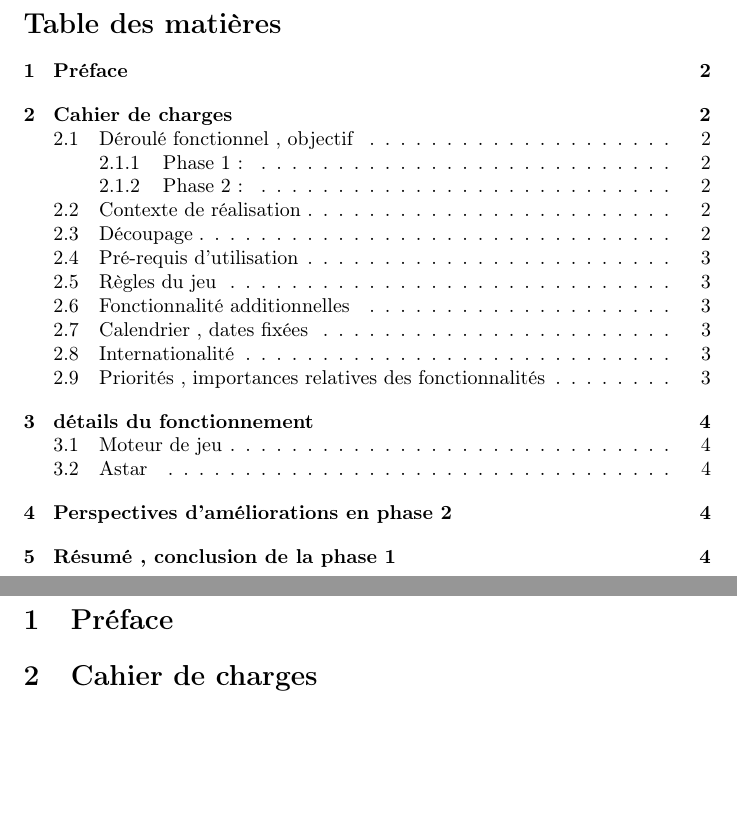
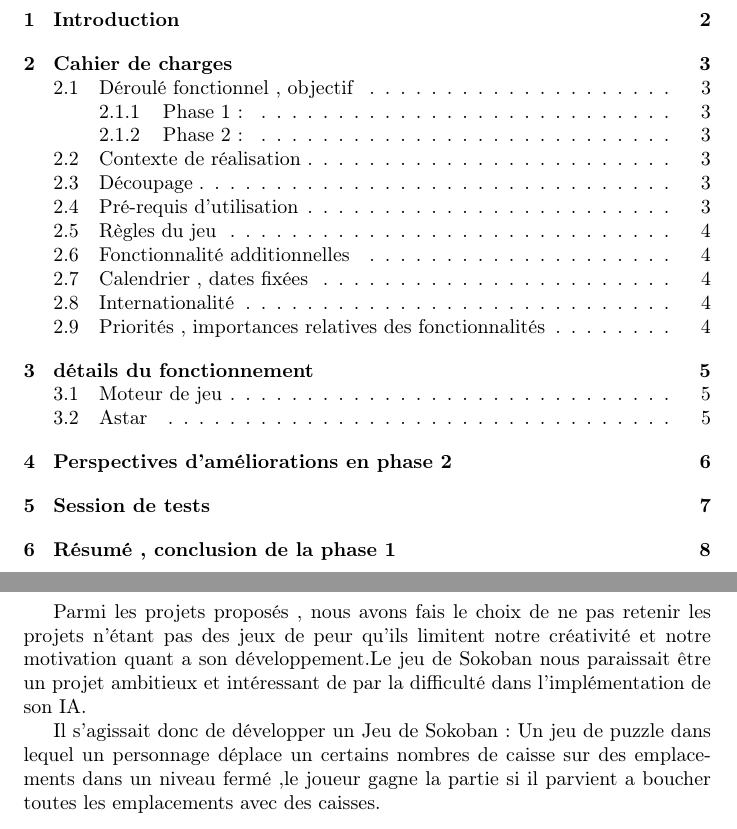
Before and after one commit to Tch0um/Sokoban-solver, a LaTeX document (rapports/Rapport phase n°1/Rapport phase 1.tex): two parts of pages 2 and 3 of 5 before the commit and two parts of pages 2 and 3 of 9 after it, joined at a grey line, cut at the place of the change, the shorter picture padded with empty space. Compiled offline with pdfLaTeX.

Commit message:
Progression rapport
Introduction

```diff
--- a/rapports/Rapport phase n°1/Rapport phase 1.tex
+++ b/rapports/Rapport phase n°1/Rapport phase 1.tex
@@ -34,8 +34,11 @@ L2 informatique 2016-2017 Université de Caen Basse-Normandie
 \tableofcontents
 
 \newpage
-	\section{Préface}
+	\section{Introduction}
+	Parmi les projets proposés , nous avons fais le choix de ne pas retenir les projets n'étant pas des jeux de peur qu'ils limitent notre créativité et notre motivation quant a son développement.Le jeu de Sokoban nous paraissait être un projet ambitieux et intéressant de par la difficulté dans l'implémentation de son IA.
 
+	Il s'agissait donc de développer un Jeu de Sokoban : Un jeu de puzzle dans lequel un personnage déplace un certains nombres de caisse sur des emplacements dans un niveau fermé ,le joueur gagne la partie si il parvient a boucher toutes les emplacements avec des caisses.
+	\newpage
 	\section{Cahier de charges}
 		\subsection{Déroulé fonctionnel , objectif}
 		Le programme sera écrit en Python a l’aide de la librairie Pygame et répondra
```
Also changed, not shown: rapports/Rapport phase n°1/Rapport phase 1.pdf, rapports/Rapport phase n°1/Rapport phase 1.tex (5 more changed lines), 4 other files.
